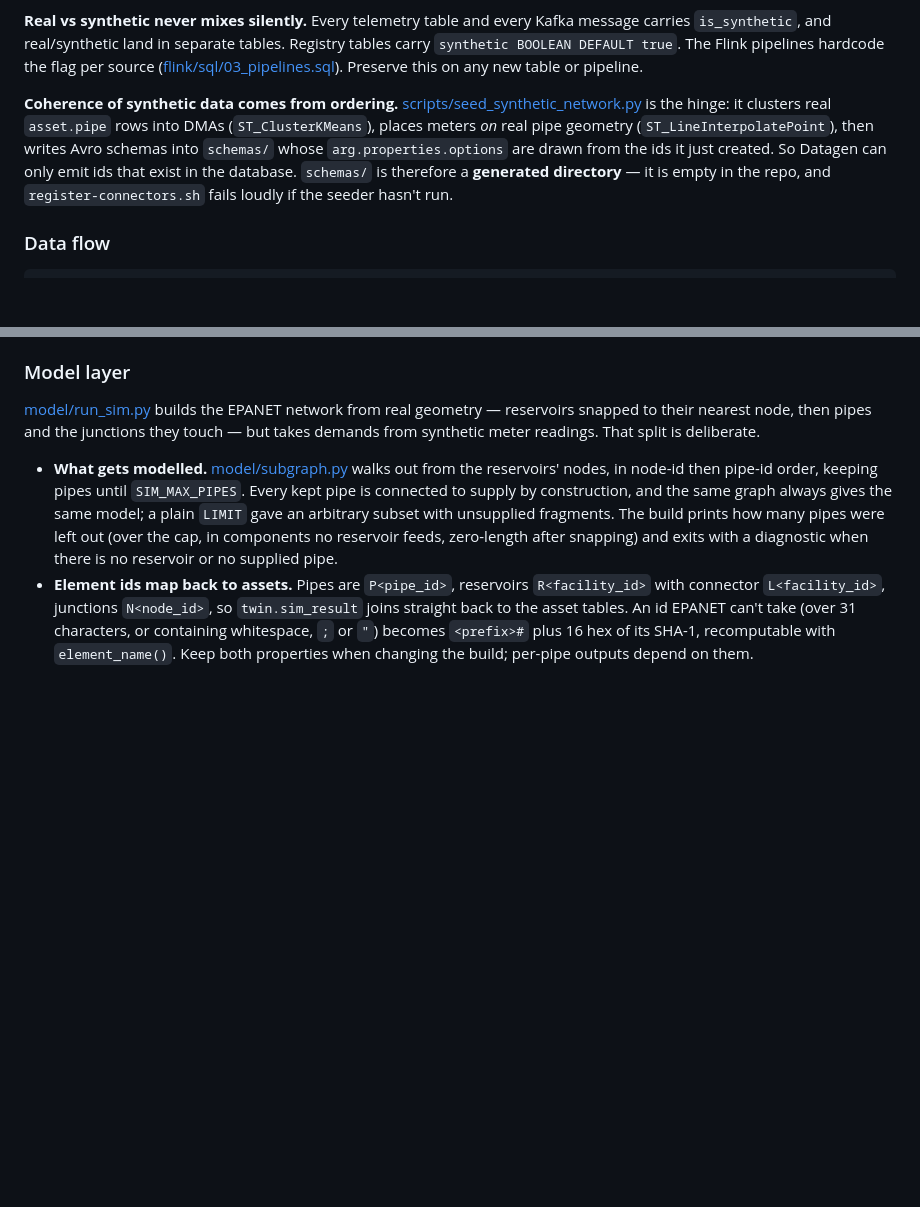
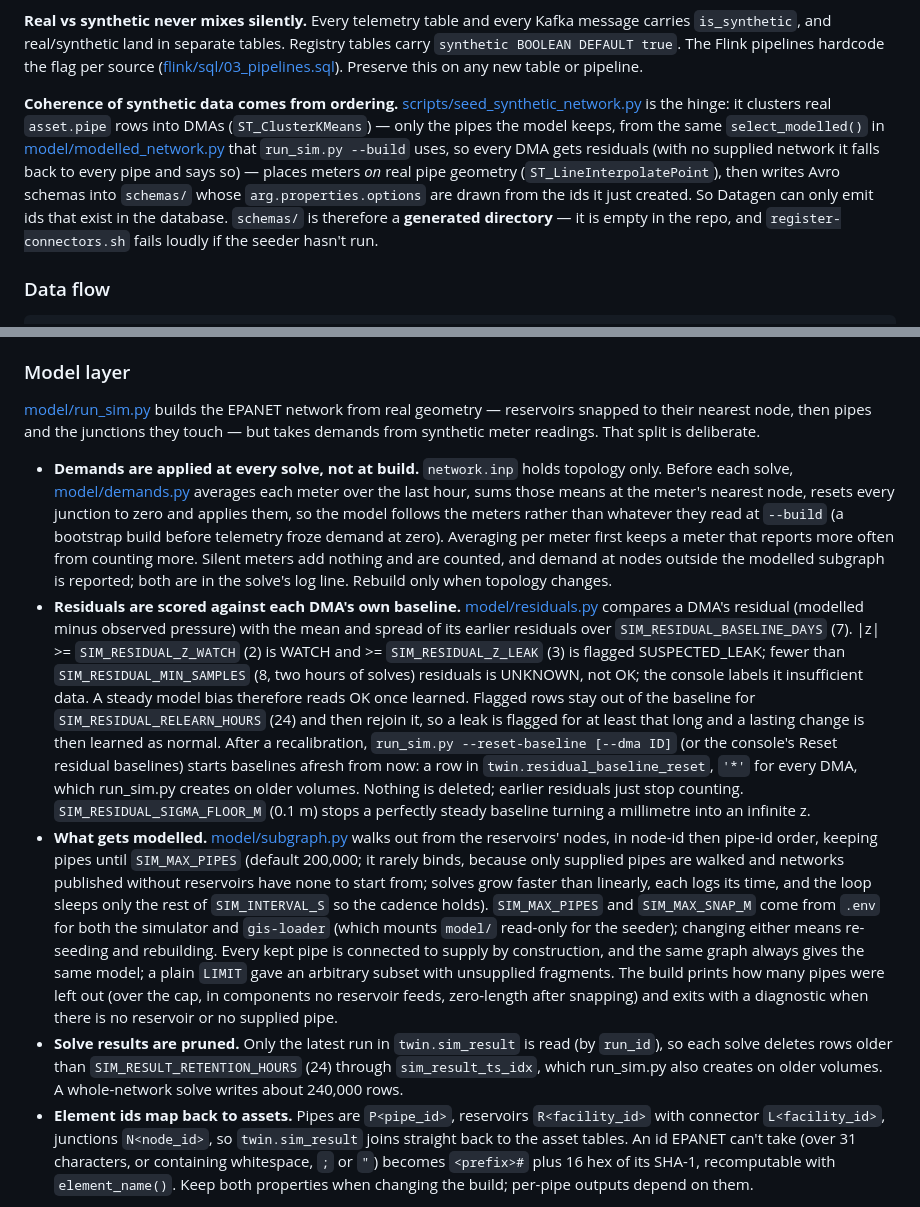
Before and after one commit to watanaberyunosuke/weave-digital-twins, a Markdown page: AGENTS.md, 2 parts joined by grey strips. GitHub-like rendering; blank space fills up the shorter version.

Commit message:
Bring AGENTS.md in line with CLAUDE.md
AGENTS.md mirrors CLAUDE.md for other agents. It now carries this branch's
notes on seeding over the modelled network, the 8-residual minimum, what the
pipe cap limits and the pruning of solve results.

Refs HDH-180

```diff
--- a/AGENTS.md
+++ b/AGENTS.md
@@ -67,7 +67,7 @@ Every published port binds to `127.0.0.1`: console `:8090`, OGC API Features `:9
 
 **Real vs synthetic never mixes silently.** Every telemetry table and every Kafka message carries `is_synthetic`, and real/synthetic land in separate tables. Registry tables carry `synthetic BOOLEAN DEFAULT true`. The Flink pipelines hardcode the flag per source ([flink/sql/03_pipelines.sql](flink/sql/03_pipelines.sql)). Preserve this on any new table or pipeline.
 
-**Coherence of synthetic data comes from ordering.** [scripts/seed_synthetic_network.py](scripts/seed_synthetic_network.py) is the hinge: it clusters real `asset.pipe` rows into DMAs (`ST_ClusterKMeans`), places meters *on* real pipe geometry (`ST_LineInterpolatePoint`), then writes Avro schemas into `schemas/` whose `arg.properties.options` are drawn from the ids it just created. So Datagen can only emit ids that exist in the database. `schemas/` is therefore a **generated directory** — it is empty in the repo, and `register-connectors.sh` fails loudly if the seeder hasn't run.
+**Coherence of synthetic data comes from ordering.** [scripts/seed_synthetic_network.py](scripts/seed_synthetic_network.py) is the hinge: it clusters real `asset.pipe` rows into DMAs (`ST_ClusterKMeans`) — only the pipes the model keeps, from the same `select_modelled()` in [model/modelled_network.py](model/modelled_network.py) that `run_sim.py --build` uses, so every DMA gets residuals (with no supplied network it falls back to every pipe and says so) — places meters *on* real pipe geometry (`ST_LineInterpolatePoint`), then writes Avro schemas into `schemas/` whose `arg.properties.options` are drawn from the ids it just created. So Datagen can only emit ids that exist in the database. `schemas/` is therefore a **generated directory** — it is empty in the repo, and `register-connectors.sh` fails loudly if the seeder hasn't run.
 
 ### Data flow
 
@@ -147,7 +147,10 @@ Desktop GIS reaches the twin two ways, both as the read-only role `weave_reader`
 
 [model/run_sim.py](model/run_sim.py) builds the EPANET network from real geometry — reservoirs snapped to their nearest node, then pipes and the junctions they touch — but takes demands from synthetic meter readings. That split is deliberate.
 
-- **What gets modelled.** [model/subgraph.py](model/subgraph.py) walks out from the reservoirs' nodes, in node-id then pipe-id order, keeping pipes until `SIM_MAX_PIPES`. Every kept pipe is connected to supply by construction, and the same graph always gives the same model; a plain `LIMIT` gave an arbitrary subset with unsupplied fragments. The build prints how many pipes were left out (over the cap, in components no reservoir feeds, zero-length after snapping) and exits with a diagnostic when there is no reservoir or no supplied pipe.
+- **Demands are applied at every solve, not at build.** `network.inp` holds topology only. Before each solve, [model/demands.py](model/demands.py) averages each meter over the last hour, sums those means at the meter's nearest node, resets every junction to zero and applies them, so the model follows the meters rather than whatever they read at `--build` (a bootstrap build before telemetry froze demand at zero). Averaging per meter first keeps a meter that reports more often from counting more. Silent meters add nothing and are counted, and demand at nodes outside the modelled subgraph is reported; both are in the solve's log line. Rebuild only when topology changes.
+- **Residuals are scored against each DMA's own baseline.** [model/residuals.py](model/residuals.py) compares a DMA's residual (modelled minus observed pressure) with the mean and spread of its earlier residuals over `SIM_RESIDUAL_BASELINE_DAYS` (7). |z| >= `SIM_RESIDUAL_Z_WATCH` (2) is WATCH and >= `SIM_RESIDUAL_Z_LEAK` (3) is flagged SUSPECTED_LEAK; fewer than `SIM_RESIDUAL_MIN_SAMPLES` (8, two hours of solves) residuals is UNKNOWN, not OK; the console labels it insufficient data. A steady model bias therefore reads OK once learned. Flagged rows stay out of the baseline for `SIM_RESIDUAL_RELEARN_HOURS` (24) and then rejoin it, so a leak is flagged for at least that long and a lasting change is then learned as normal. After a recalibration, `run_sim.py --reset-baseline [--dma ID]` (or the console's Reset residual baselines) starts baselines afresh from now: a row in `twin.residual_baseline_reset`, `'*'` for every DMA, which run_sim.py creates on older volumes. Nothing is deleted; earlier residuals just stop counting. `SIM_RESIDUAL_SIGMA_FLOOR_M` (0.1 m) stops a perfectly steady baseline turning a millimetre into an infinite z.
+- **What gets modelled.** [model/subgraph.py](model/subgraph.py) walks out from the reservoirs' nodes, in node-id then pipe-id order, keeping pipes until `SIM_MAX_PIPES` (default 200,000; it rarely binds, because only supplied pipes are walked and networks published without reservoirs have none to start from; solves grow faster than linearly, each logs its time, and the loop sleeps only the rest of `SIM_INTERVAL_S` so the cadence holds). `SIM_MAX_PIPES` and `SIM_MAX_SNAP_M` come from `.env` for both the simulator and `gis-loader` (which mounts `model/` read-only for the seeder); changing either means re-seeding and rebuilding. Every kept pipe is connected to supply by construction, and the same graph always gives the same model; a plain `LIMIT` gave an arbitrary subset with unsupplied fragments. The build prints how many pipes were left out (over the cap, in components no reservoir feeds, zero-length after snapping) and exits with a diagnostic when there is no reservoir or no supplied pipe.
+- **Solve results are pruned.** Only the latest run in `twin.sim_result` is read (by `run_id`), so each solve deletes rows older than `SIM_RESULT_RETENTION_HOURS` (24) through `sim_result_ts_idx`, which run_sim.py also creates on older volumes. A whole-network solve writes about 240,000 rows.
 - **Element ids map back to assets.** Pipes are `P<pipe_id>`, reservoirs `R<facility_id>` with connector `L<facility_id>`, junctions `N<node_id>`, so `twin.sim_result` joins straight back to the asset tables. An id EPANET can't take (over 31 characters, or containing whitespace, `;` or `"`) becomes `<prefix>#` plus 16 hex of its SHA-1, recomputable with `element_name()`. Keep both properties when changing the build; per-pipe outputs depend on them.
 
 Expect the first build to be messy: real GIS has fragments, missing diameters and no elevations, and the code compensates with `COALESCE` defaults (elevation 50 m, diameter 150 mm) and by skipping pipes that fail to add. A reservoir's head is its snapped node's ground level plus `SIM_RESERVOIR_DEPTH_M` (10 m), and reservoirs further than `SIM_MAX_SNAP_M` (500 m) from any node are left out, because the snap otherwise attaches a remote dam to whatever main is nearest.
```
